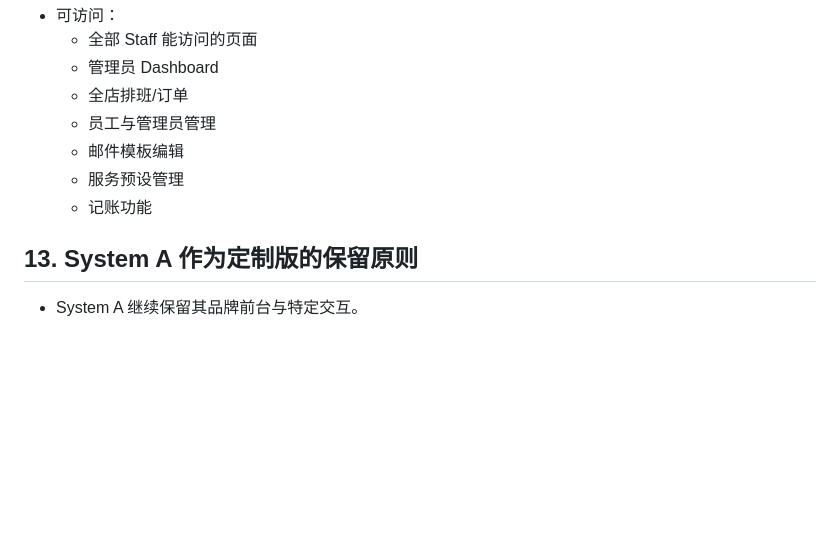
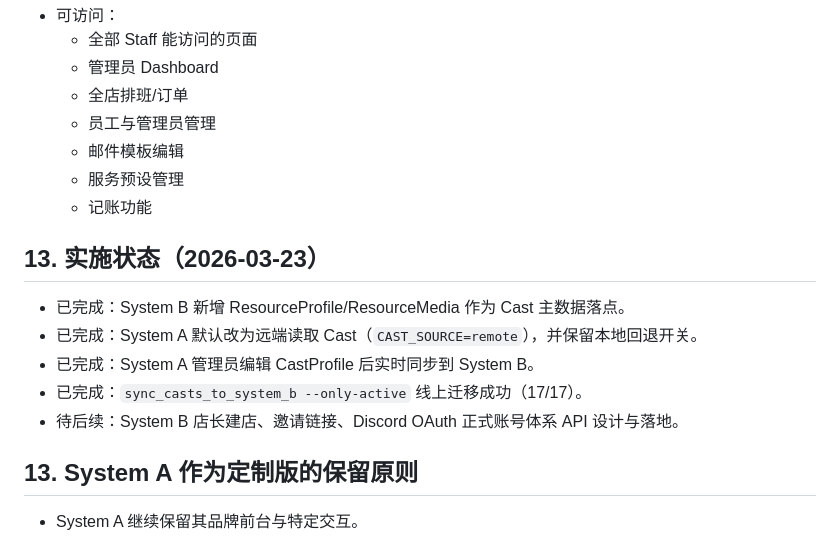
Before and after one commit to kei-maru/Flexible-Scheduling-System-Rosterly, a Markdown page: 需求文档_SystemA定制SystemB_预约与登录.md, the part around the change. Rendered like a GitHub page; blank space fills up the shorter version.

```diff
--- a/需求文档_SystemA定制SystemB_预约与登录.md
+++ b/需求文档_SystemA定制SystemB_预约与登录.md
@@ -218,6 +218,14 @@
   - 服务预设管理
   - 记账功能
 
+## 13. 实施状态（2026-03-23）
+
+- 已完成：System B 新增 ResourceProfile/ResourceMedia 作为 Cast 主数据落点。
+- 已完成：System A 默认改为远端读取 Cast（`CAST_SOURCE=remote`），并保留本地回退开关。
+- 已完成：System A 管理员编辑 CastProfile 后实时同步到 System B。
+- 已完成：`sync_casts_to_system_b --only-active` 线上迁移成功（17/17）。
+- 待后续：System B 店长建店、邀请链接、Discord OAuth 正式账号体系 API 设计与落地。
+
 ## 13. System A 作为定制版的保留原则
 
 - System A 继续保留其品牌前台与特定交互。
```
Also changed, not shown: 技术文档_API接口规范_SystemA_SystemB.md (+4 -1 lines), 技术文档_架构部署与运维.md (+8 -1 lines).
